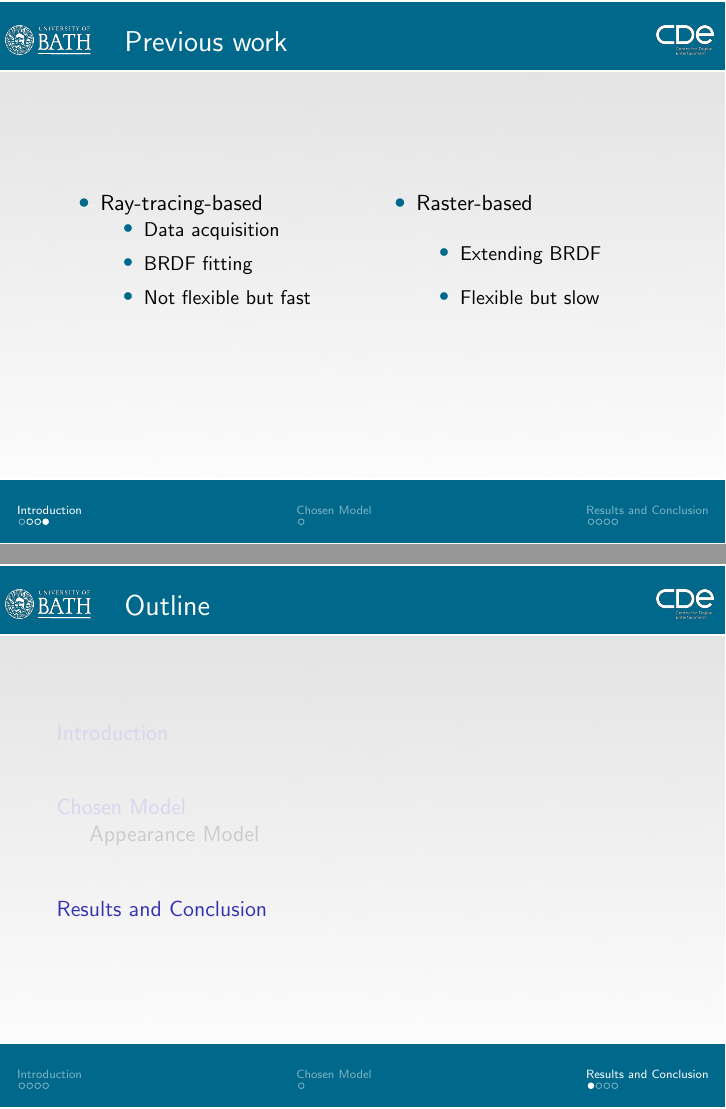
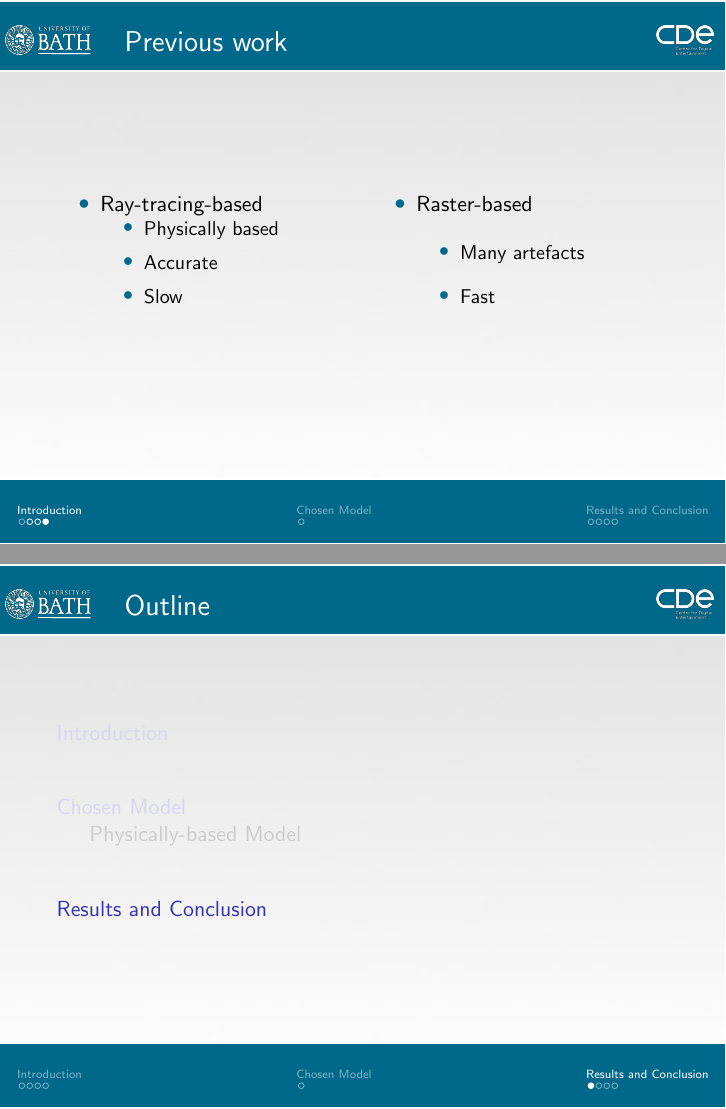
Before and after one commit to Era-Dorta/fire-modeling, LaTeX slides (presentation/fire-shader-presentation.tex): pages 6 and 8 of 11, joined at a grey line. Compiled offline with pdfLaTeX.

Commit message:
Presentation, added ray-tracing and raster techniques characteristics

```diff
--- a/presentation/fire-shader-presentation.tex
+++ b/presentation/fire-shader-presentation.tex
@@ -185,15 +185,15 @@ L_o (\mathbf{p}, \boldsymbol{\omega_o}) = L_e(\mathbf{p}, \boldsymbol{\omega_o})
 \item Ray-tracing-based
 		\begin{itemize}
 		\setlength\itemsep{0.5em}
-		\item Data acquisition
-		\item BRDF fitting
-		\item Not flexible but fast
+		\item Physically based
+		\item Accurate
+		\item Slow
 		\end{itemize}
 \item Raster-based
 		\begin{itemize}
 		\setlength\itemsep{0.5em}
-		\item Extending BRDF
-		\item Flexible but slow
+		\item Many artefacts
+		\item Fast
 		\end{itemize}
 \end{itemize}
 
@@ -206,7 +206,7 @@ L_o (\mathbf{p}, \boldsymbol{\omega_o}) = L_e(\mathbf{p}, \boldsymbol{\omega_o})
 
 \section{Chosen Model}
 
-\subsection{Appearance Model}
+\subsection{Physically-based Model}
 
 \section{Results and Conclusion}
 \subsection{ }
```
